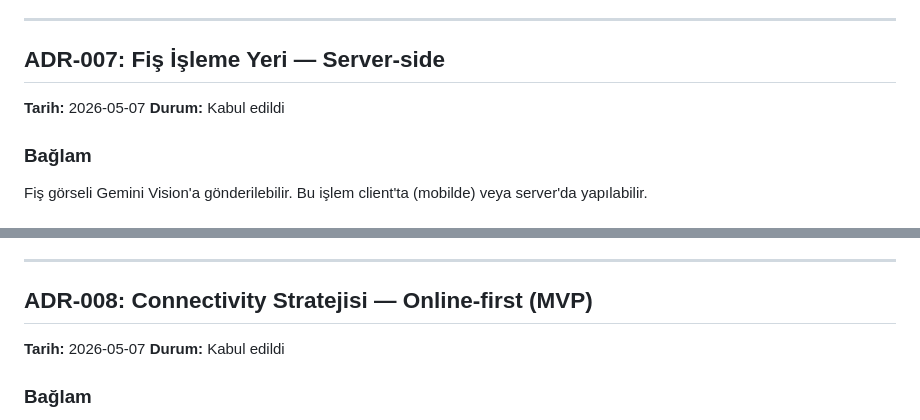
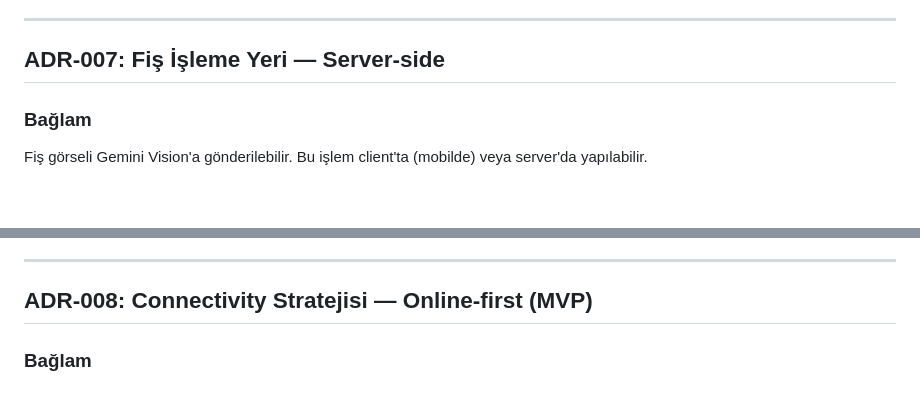
Before and after one commit to YunusNakkas/fisly, a Markdown page: docs/decisions.md, 2 parts joined by grey strips. GitHub-like rendering.

```diff
--- a/docs/decisions.md
+++ b/docs/decisions.md
@@ -151,9 +133,6 @@ Fiş görselleri **S3-uyumlu object storage**'a yüklenecek (Cloudflare R2 veya
 
 ## ADR-007: Fiş İşleme Yeri — Server-side
 
-**Tarih:** 2026-05-07
-**Durum:** Kabul edildi
-
 ### Bağlam
 Fiş görseli Gemini Vision'a gönderilebilir. Bu işlem client'ta (mobilde) veya server'da yapılabilir.
 
@@ -173,9 +152,6 @@ Gemini API çağrısı **backend'de** yapılacak.
 
 ## ADR-008: Connectivity Stratejisi — Online-first (MVP)
 
-**Tarih:** 2026-05-07
-**Durum:** Kabul edildi
-
 ### Bağlam
 Offline-first mimarisi (yerel SQLite + sync) kullanıcı deneyimini artırır ama CRDT / conflict resolution karmaşıklığı MVP süresini ciddi uzatır.
 
```
Also changed, not shown: other parts of docs/decisions.md (+0 -18 lines), README.md (+0 -2 lines).
